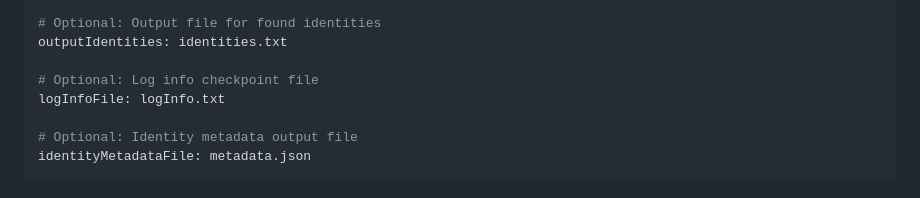
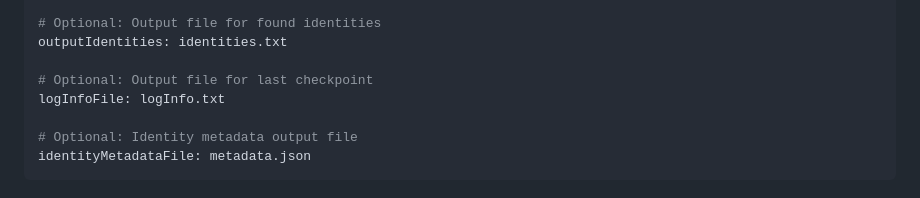
Before and after one commit to sigstore/rekor-monitor, a Markdown page: README.md, the part around the change. Drawn GitHub-style.

Commit message:
Apply suggestion from @facutuesca
Co-authored-by: Facundo Tuesca <facu@tuesca.com>
Signed-off-by: Riccardo Schirone <562321+ret2libc@users.noreply.github.com>

```diff
--- a/README.md
+++ b/README.md
@@ -64,7 +64,7 @@ monitoredValues:
 # Optional: Output file for found identities
 outputIdentities: identities.txt
 
-# Optional: Log info checkpoint file
+# Optional: Output file for last checkpoint
 logInfoFile: logInfo.txt
 
 # Optional: Identity metadata output file
```
